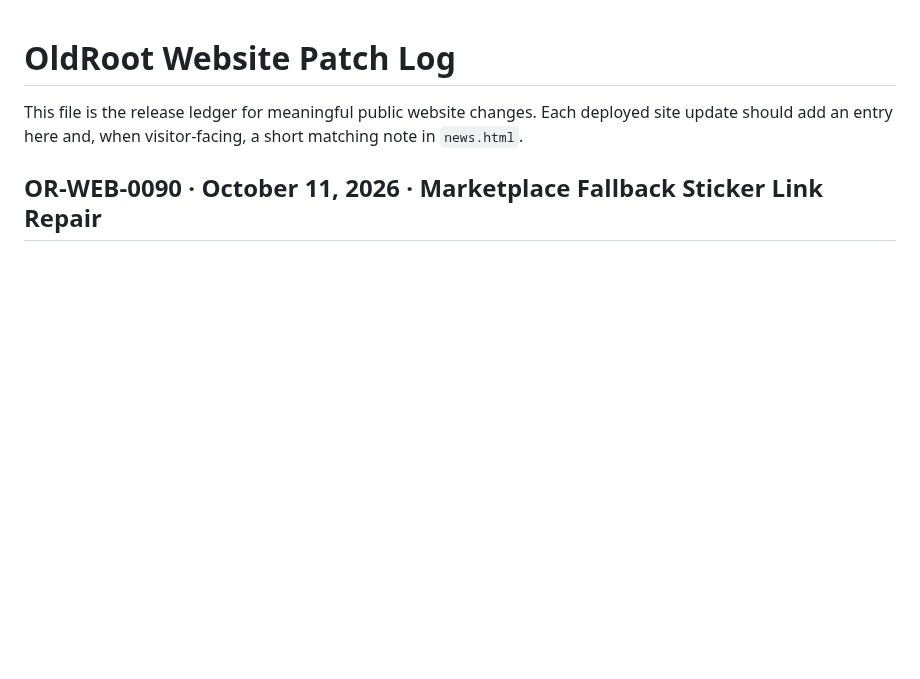
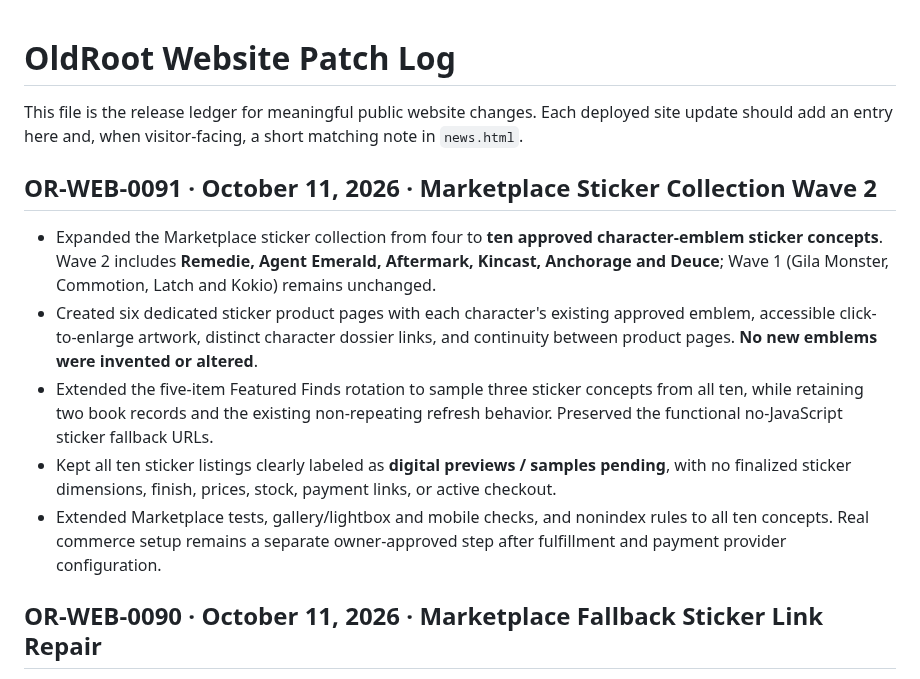
Before and after one commit to OldRootHQ/project-dorsey-dpi, a Markdown page: PATCHLOG.md, the part around the change. Rendered like a GitHub page; blank space fills up the shorter version.

Commit message:
OR-WEB-0091: Document Marketplace second sticker wave in PATCHLOG.md

```diff
--- a/PATCHLOG.md
+++ b/PATCHLOG.md
@@ -1,6 +1,14 @@
 # OldRoot Website Patch Log
 
 This file is the release ledger for meaningful public website changes. Each deployed site update should add an entry here and, when visitor-facing, a short matching note in `news.html`.
+
+## OR-WEB-0091 · October 11, 2026 · Marketplace Sticker Collection Wave 2
+
+- Expanded the Marketplace sticker collection from four to **ten approved character-emblem sticker concepts**. Wave 2 includes **Remedie, Agent Emerald, Aftermark, Kincast, Anchorage and Deuce**; Wave 1 (Gila Monster, Commotion, Latch and Kokio) remains unchanged.
+- Created six dedicated sticker product pages with each character's existing approved emblem, accessible click-to-enlarge artwork, distinct character dossier links, and continuity between product pages. **No new emblems were invented or altered**.
+- Extended the five-item Featured Finds rotation to sample three sticker concepts from all ten, while retaining two book records and the existing non-repeating refresh behavior. Preserved the functional no-JavaScript sticker fallback URLs.
+- Kept all ten sticker listings clearly labeled as **digital previews / samples pending**, with no finalized sticker dimensions, finish, prices, stock, payment links, or active checkout.
+- Extended Marketplace tests, gallery/lightbox and mobile checks, and nonindex rules to all ten concepts. Real commerce setup remains a separate owner-approved step after fulfillment and payment provider configuration.
 
 ## OR-WEB-0090 · October 11, 2026 · Marketplace Fallback Sticker Link Repair
 
```
